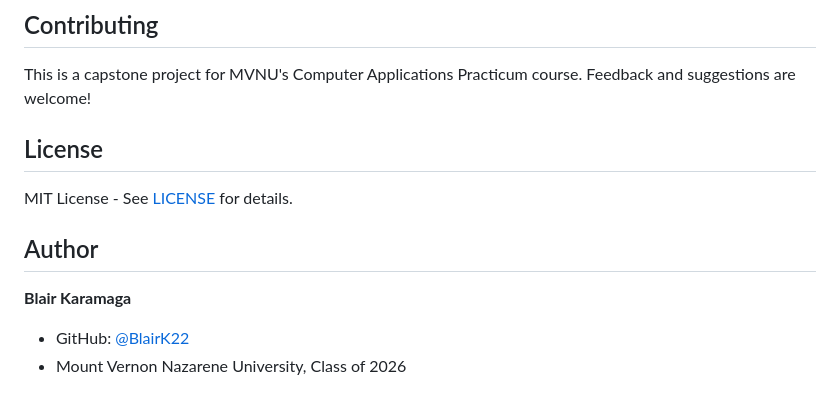
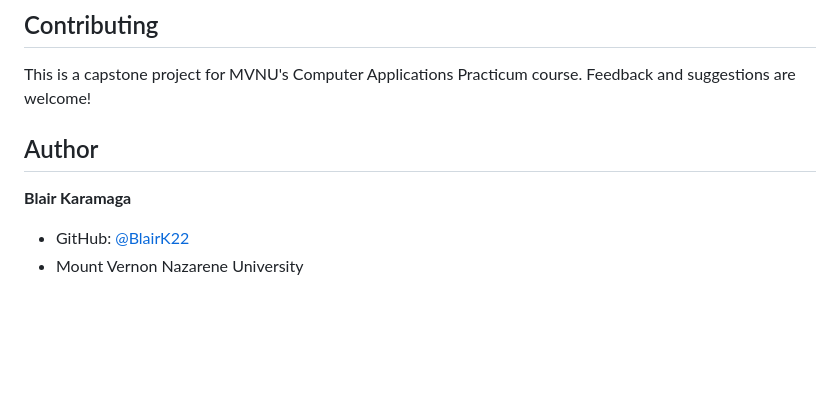
Before and after one commit to BlairK22/MVNU-Campus-Map, a Markdown page: README.md, the part around the change. Rendered like a GitHub page; blank space fills up the shorter version.

```diff
--- a/README.md
+++ b/README.md
@@ -151,12 +151,9 @@ mvnu-campus-map/
 
 This is a capstone project for MVNU's Computer Applications Practicum course. Feedback and suggestions are welcome!
 
-## License
-
-MIT License - See [LICENSE](LICENSE) for details.
 
 ## Author
 
 **Blair Karamaga**
 - GitHub: [@BlairK22](https://github.com/BlairK22)
-- Mount Vernon Nazarene University, Class of 2026
+- Mount Vernon Nazarene University
```
